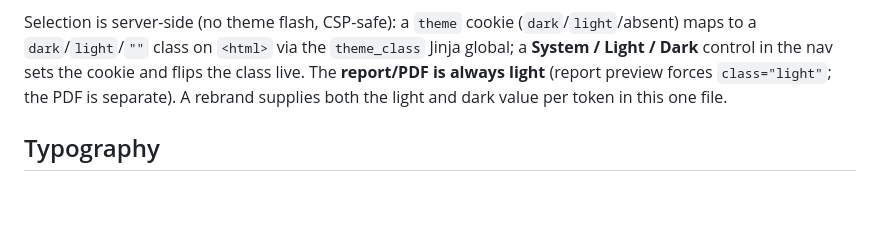
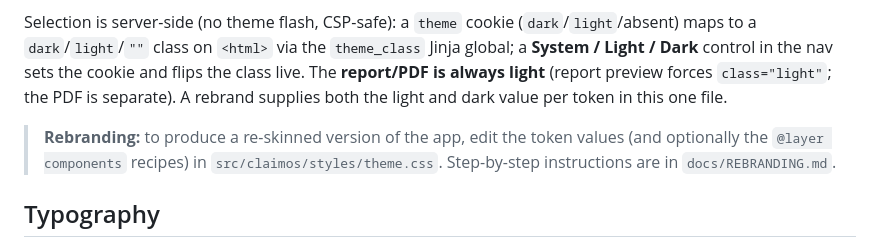
Before and after one commit to clawmondor/cvp, a Markdown page: DESIGN.md, the part around the change. GitHub-like rendering; blank space fills up the shorter version.

```diff
--- a/DESIGN.md
+++ b/DESIGN.md
@@ -273,6 +273,11 @@ the cookie and flips the class live. The **report/PDF is always light** (report
 preview forces `class="light"`; the PDF is separate). A rebrand supplies both
 the light and dark value per token in this one file.
 
+> **Rebranding:** to produce a re-skinned version of the app, edit the token
+> values (and optionally the `@layer components` recipes) in
+> `src/claimos/styles/theme.css`. Step-by-step instructions are in
+> `docs/REBRANDING.md`.
+
 ## Typography
 
 System-sans throughout the app; there is no loaded web font. Roughly nine
```
Also changed, not shown: CLAUDE.md (+1 -0 lines), docs/REBRANDING.md (added, +228 -0 lines).
